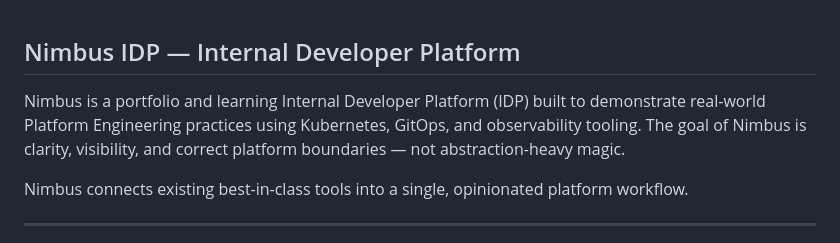
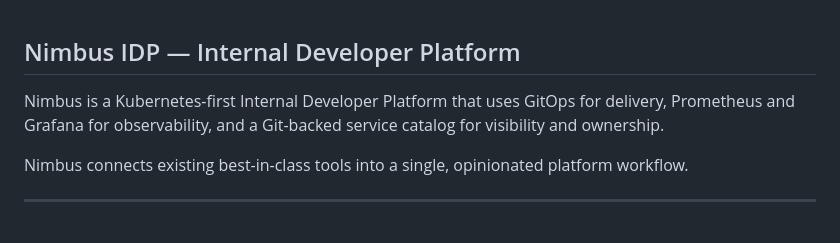
Before and after one commit to TempleInCloud/nimbus-idp, a Markdown page: README.md, the part around the change. GitHub-like rendering.

Commit message:
Revise Nimbus IDP description for clarity and focus

```diff
--- a/README.md
+++ b/README.md
@@ -1,6 +1,6 @@
 ## Nimbus IDP — Internal Developer Platform
 
-Nimbus is a portfolio and learning Internal Developer Platform (IDP) built to demonstrate real-world Platform Engineering practices using Kubernetes, GitOps, and observability tooling. The goal of Nimbus is clarity, visibility, and correct platform boundaries — not abstraction-heavy magic.
+Nimbus is a Kubernetes-first Internal Developer Platform that uses GitOps for delivery, Prometheus and Grafana for observability, and a Git-backed service catalog for visibility and ownership.
 
 Nimbus connects existing best-in-class tools into a single, opinionated platform workflow.
 
```
